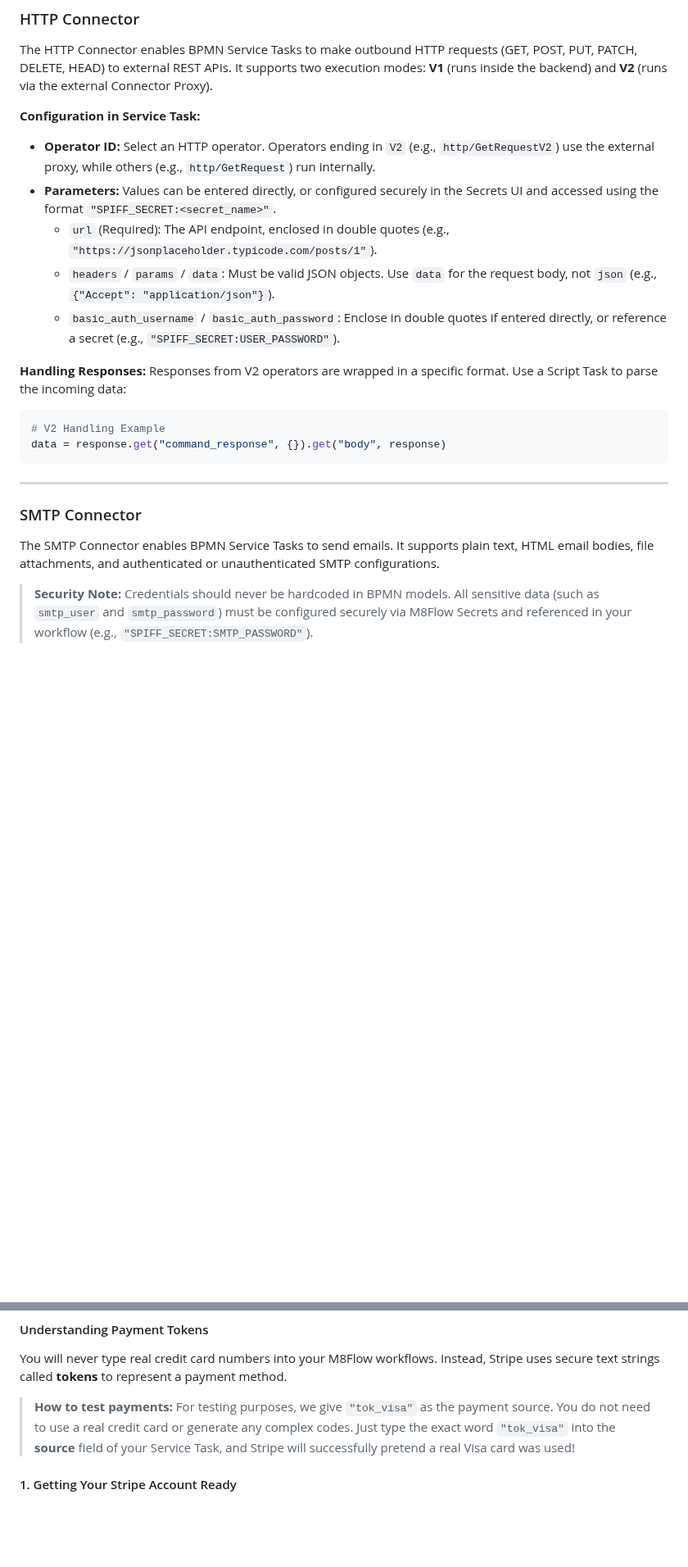
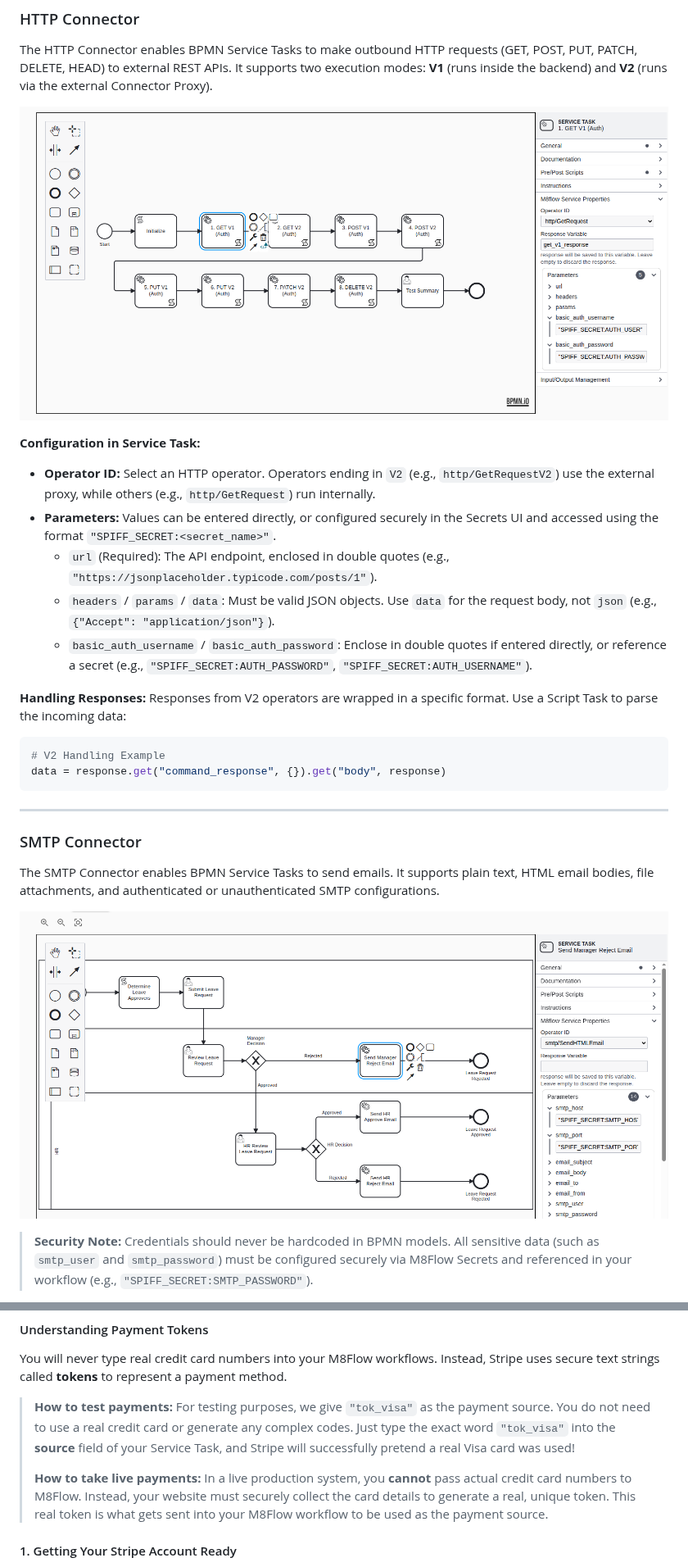
Before and after one commit to AOT-Technologies/m8flow, a Markdown page: m8flow-connector-proxy/README.md, 2 parts joined by grey strips. Shown at 82% size. Rendered like a GitHub page; pictures changed too: docs/images/http.png (added), docs/images/smtp.png (added); blank space fills up the shorter version.

Commit message:
docs: add connector architecture diagrams to README and update authentication secret examples

```diff
--- a/m8flow-connector-proxy/README.md
+++ b/m8flow-connector-proxy/README.md
@@ -41,13 +41,14 @@ Before configuring any connector, please keep the following rules in mind:
 
 The HTTP Connector enables BPMN Service Tasks to make outbound HTTP requests (GET, POST, PUT, PATCH, DELETE, HEAD) to external REST APIs. It supports two execution modes: **V1** (runs inside the backend) and **V2** (runs via the external Connector Proxy).
 
+![http](../docs/images/http.png)
 
 **Configuration in Service Task:**
 - **Operator ID:** Select an HTTP operator. Operators ending in `V2` (e.g., `http/GetRequestV2`) use the external proxy, while others (e.g., `http/GetRequest`) run internally.
 - **Parameters:** Values can be entered directly, or configured securely in the Secrets UI and accessed using the format `"SPIFF_SECRET:<secret_name>"`.
   - `url` (Required): The API endpoint, enclosed in double quotes (e.g., `"https://jsonplaceholder.typicode.com/posts/1"`).
   - `headers` / `params` / `data`: Must be valid JSON objects. Use `data` for the request body, not `json` (e.g., `{"Accept": "application/json"}`).
-  - `basic_auth_username` / `basic_auth_password`: Enclose in double quotes if entered directly, or reference a secret (e.g., `"SPIFF_SECRET:USER_PASSWORD"`).
+  - `basic_auth_username` / `basic_auth_password`: Enclose in double quotes if entered directly, or reference a secret (e.g., `"SPIFF_SECRET:AUTH_PASSWORD"`, `"SPIFF_SECRET:AUTH_USERNAME"`).
 
 **Handling Responses:**
 Responses from V2 operators are wrapped in a specific format. Use a Script Task to parse the incoming data:
@@ -61,6 +62,8 @@ data = response.get("command_response", {}).get("body", response)
 ### SMTP Connector
 
 The SMTP Connector enables BPMN Service Tasks to send emails. It supports plain text, HTML email bodies, file attachments, and authenticated or unauthenticated SMTP configurations.
+
+![smtp](../docs/images/smtp.png)
 
 > **Security Note:** Credentials should never be hardcoded in BPMN models. All sensitive data (such as `smtp_user` and `smtp_password`) must be configured securely via M8Flow Secrets and referenced in your workflow (e.g., `"SPIFF_SECRET:SMTP_PASSWORD"`).
 
@@ -175,6 +186,8 @@ We currently support the following actions in the connector:
 You will never type real credit card numbers into your M8Flow workflows. Instead, Stripe uses secure text strings called **tokens** to represent a payment method.
 
 > **How to test payments:** For testing purposes, we give `"tok_visa"` as the payment source. You do not need to use a real credit card or generate any complex codes. Just type the exact word `"tok_visa"` into the **source** field of your Service Task, and Stripe will successfully pretend a real Visa card was used!
+>
+> **How to take live payments:** In a live production system, you **cannot** pass actual credit card numbers to M8Flow. Instead, your website must securely collect the card details to generate a real, unique token. This real token is what gets sent into your M8Flow workflow to be used as the payment source.
 
 
 #### 1. Getting Your Stripe Account Ready
```
Also changed, not shown: other parts of m8flow-connector-proxy/README.md (+8 -0 lines), docs/images/postgres.png (added), docs/images/salesforce-create-lead.png (added), docs/images/slack.png (added), docs/images/stripe-create-pament-intent.png (added).
